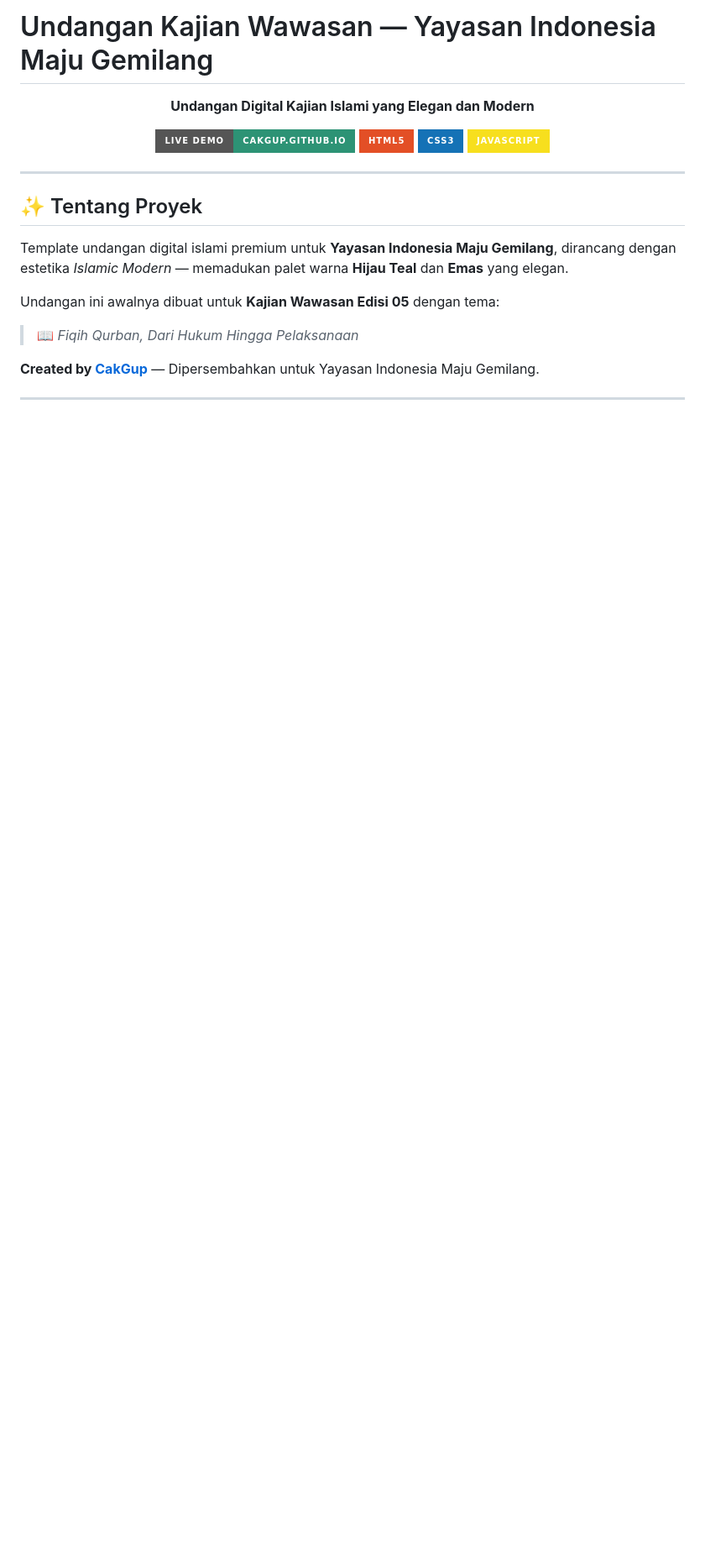
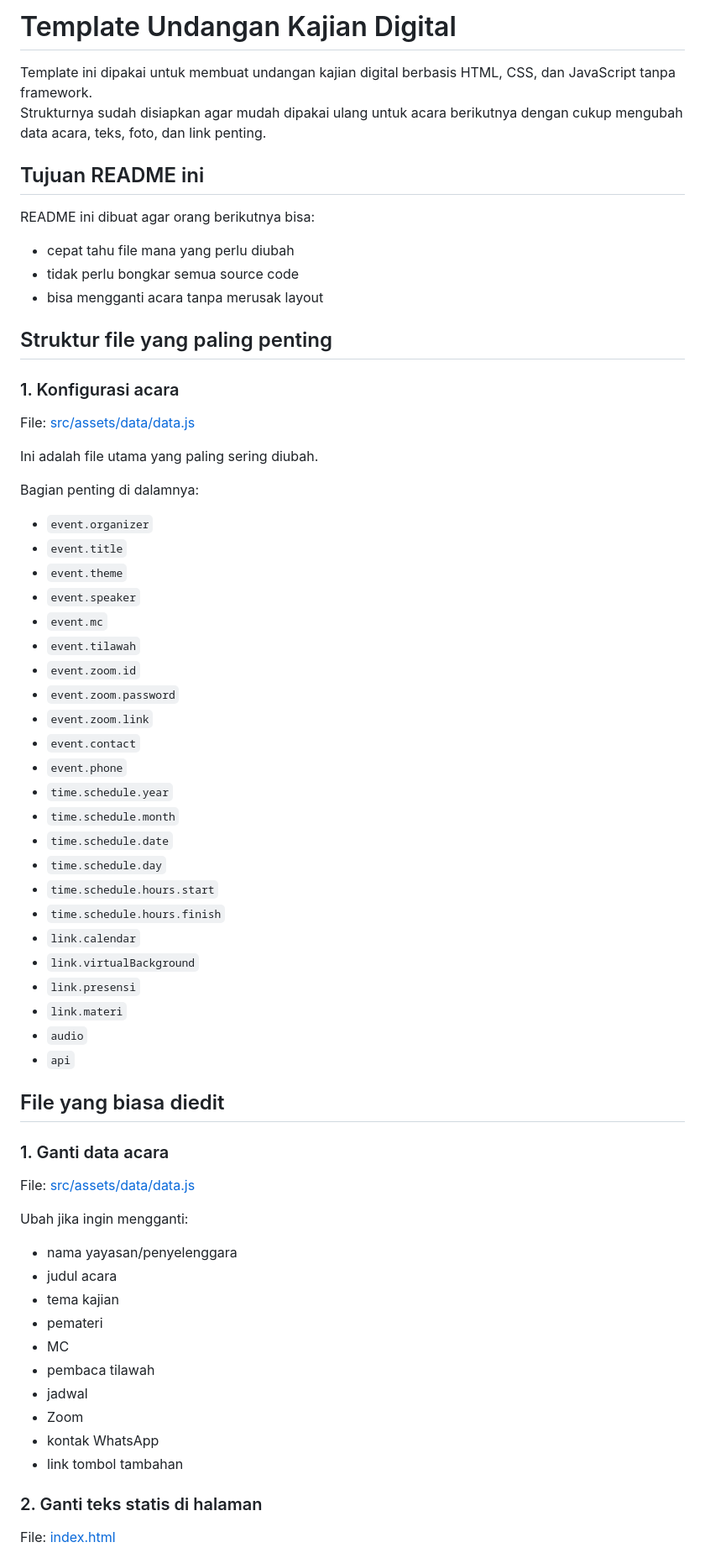
Before and after one commit to cakgup/invitation, a Markdown page: README.md, the part around one of its changes. Shown at 84% size. GitHub-like rendering; badges without logos; blank space fills up the shorter version.

```diff
--- a/README.md
+++ b/README.md
@@ -1,27 +1,64 @@
-# Undangan Kajian Wawasan — Yayasan Indonesia Maju Gemilang
+# Template Undangan Kajian Digital
 
-<div align="center">
+Template ini dipakai untuk membuat undangan kajian digital berbasis HTML, CSS, dan JavaScript tanpa framework.
+Strukturnya sudah disiapkan agar mudah dipakai ulang untuk acara berikutnya dengan cukup mengubah data acara, teks, foto, dan link penting.
 
-**Undangan Digital Kajian Islami yang Elegan dan Modern**
+## Tujuan README ini
 
-[![GitHub Pages](https://img.shields.io/badge/Live%20Demo-cakgup.github.io-2d9375?style=for-the-badge&logo=github)](https://cakgup.github.io/invitation/)
-[![HTML](https://img.shields.io/badge/HTML5-E34F26?style=for-the-badge&logo=html5&logoColor=white)](https://developer.mozilla.org/en-US/docs/Web/HTML)
-[![CSS](https://img.shields.io/badge/CSS3-1572B6?style=for-the-badge&logo=css3&logoColor=white)](https://developer.mozilla.org/en-US/docs/Web/CSS)
-[![JavaScript](https://img.shields.io/badge/JavaScript-F7DF1E?style=for-the-badge&logo=javascript&logoColor=black)](https://developer.mozilla.org/en-US/docs/Web/JavaScript)
+README ini dibuat agar orang berikutnya bisa:
+- cepat tahu file mana yang perlu diubah
+- tidak perlu bongkar semua source code
+- bisa mengganti acara tanpa merusak layout
 
-</div>
+## Struktur file yang paling penting
 
----
+### 1. Konfigurasi acara
+File: [src/assets/data/data.js](C:/Users/gufroni/Documents/GitHub/invitation/src/assets/data/data.js)
 
-## ✨ Tentang Proyek
+Ini adalah file utama yang paling sering diubah.
 
-Template undangan digital islami premium untuk **Yayasan Indonesia Maju Gemilang**, dirancang dengan estetika *Islamic Modern* — memadukan palet warna **Hijau Teal** dan **Emas** yang elegan.
+Bagian penting di dalamnya:
+- `event.organizer`
+- `event.title`
+- `event.theme`
+- `event.speaker`
+- `event.mc`
+- `event.tilawah`
+- `event.zoom.id`
+- `event.zoom.password`
+- `event.zoom.link`
+- `event.contact`
+- `event.phone`
+- `time.schedule.year`
+- `time.schedule.month`
+- `time.schedule.date`
+- `time.schedule.day`
+- `time.schedule.hours.start`
+- `time.schedule.hours.finish`
+- `link.calendar`
+- `link.virtualBackground`
+- `link.presensi`
+- `link.materi`
+- `audio`
+- `api`
 
-Undangan ini awalnya dibuat untuk **Kajian Wawasan Edisi 05** dengan tema:
+## File yang biasa diedit
 
-> 📖 *Fiqih Qurban, Dari Hukum Hingga Pelaksanaan*
+### 1. Ganti data acara
+File: [src/assets/data/data.js](C:/Users/gufroni/Documents/GitHub/invitation/src/assets/data/data.js)
 
-**Created by [CakGup](https://github.com/cakgup)** — Dipersembahkan untuk Yayasan Indonesia Maju Gemilang.
+Ubah jika ingin mengganti:
+- nama yayasan/penyelenggara
+- judul acara
+- tema kajian
+- pemateri
+- MC
+- pembaca tilawah
+- jadwal
+- Zoom
+- kontak WhatsApp
+- link tombol tambahan
 
----
+### 2. Ganti teks statis di halaman
+File: [index.html](C:/Users/gufroni/Documents/GitHub/invitation/index.html)
 
```
Also changed, not shown: other parts of README.md (+108 -199 lines).
